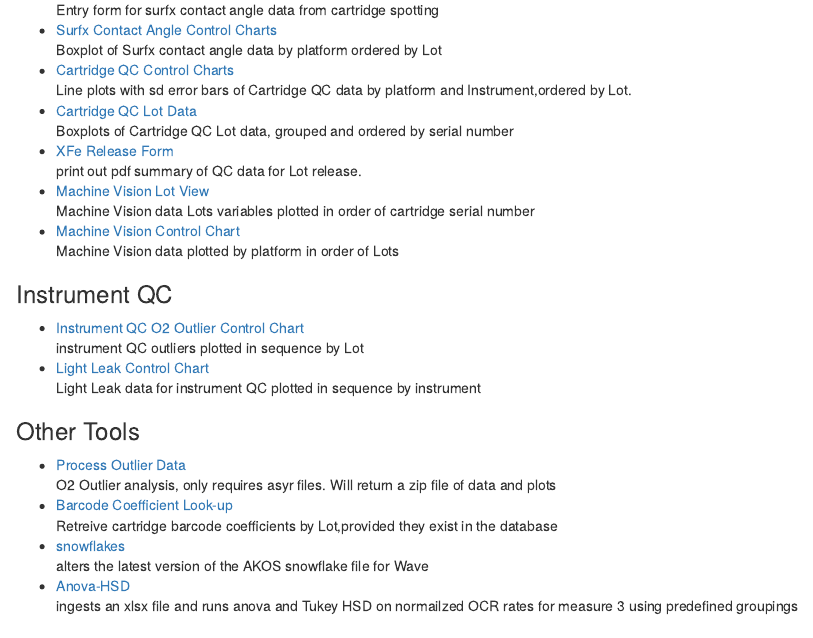
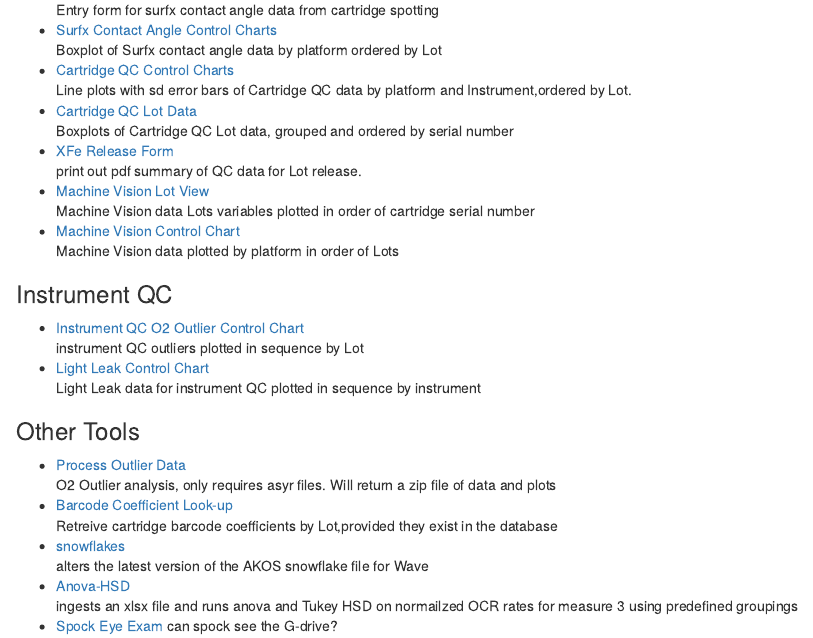
Before and after one commit to JARS3N/LLP, an R Markdown document (inst/index.rmd): the page in a window 1100 px wide, from 290 px down. Rendered offline with R 4.5, knitr and Pandoc, with nearby package versions; drawn as R Markdown's standard HTML page in place of the format the file asks for.

Commit message:
Update index.rmd

```diff
--- a/inst/index.rmd
+++ b/inst/index.rmd
@@ -52,3 +52,5 @@
 alters the latest version of the AKOS snowflake file for Wave
 + [Anova-HSD](/jarsenault/anovaHSD)
 ingests an xlsx file and runs anova and Tukey HSD on normailzed OCR rates for measure 3 using predefined groupings
++ [Spock Eye Exam](/jarsenault/eye_exam)
+can spock see the G-drive?
```
